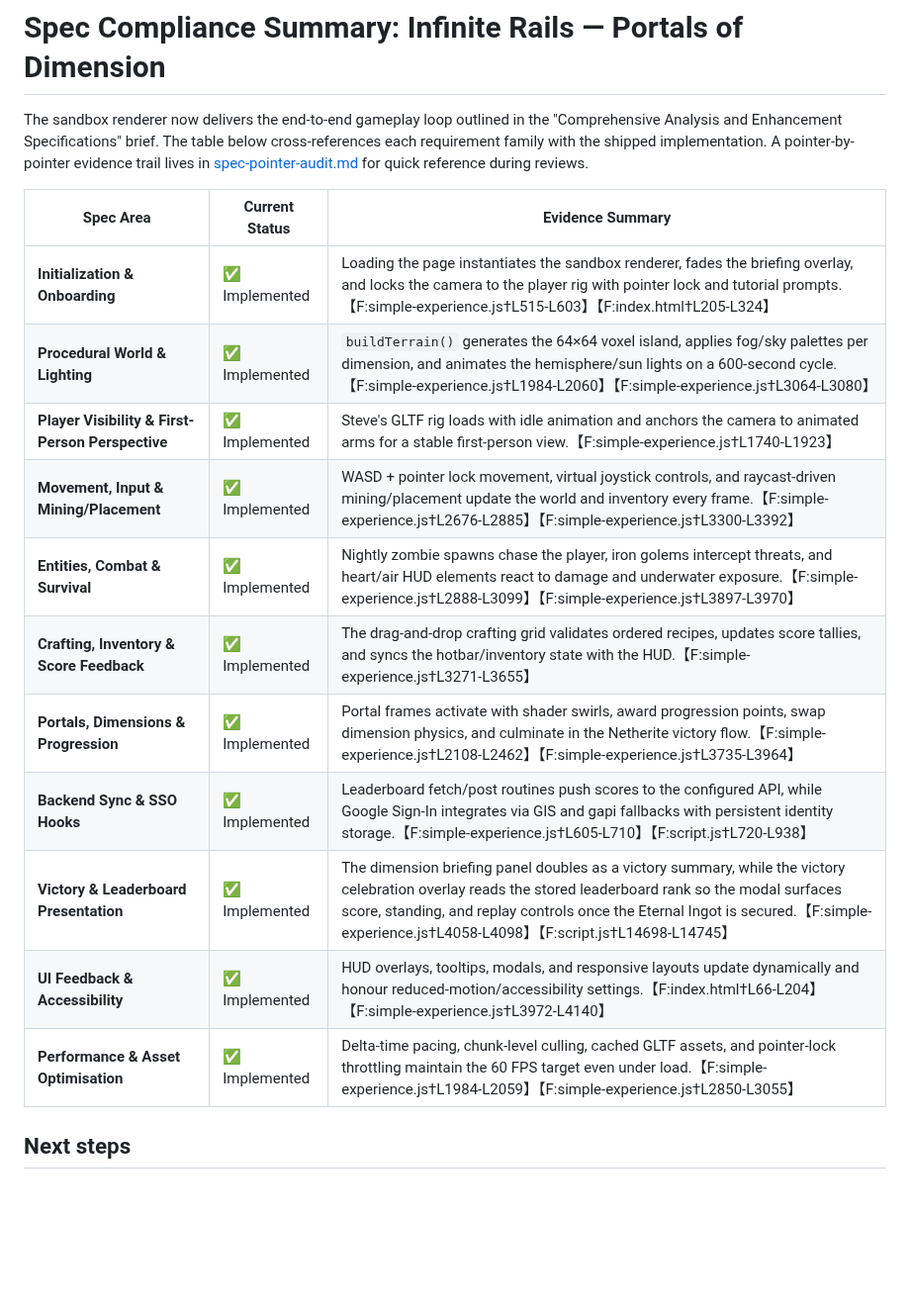
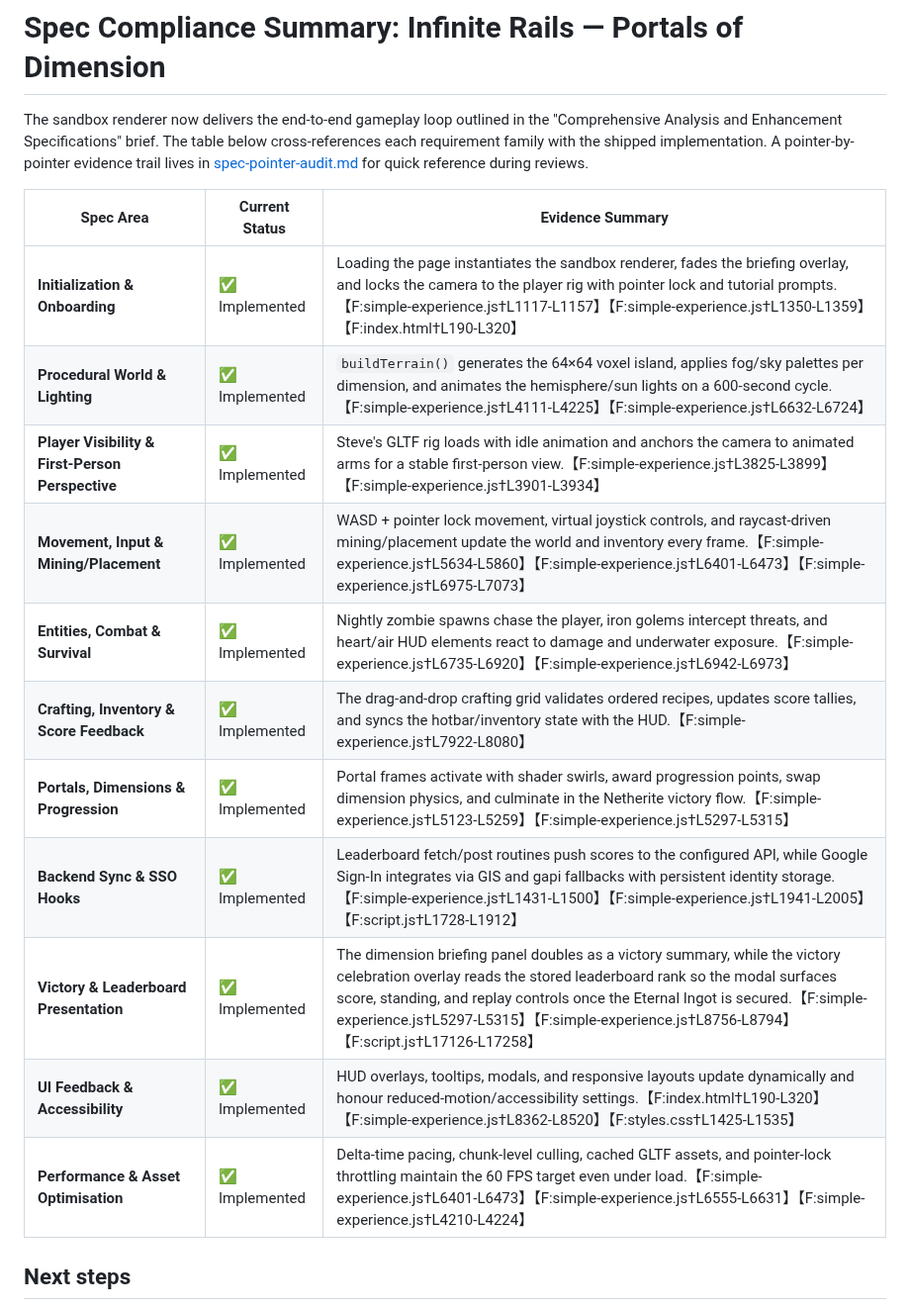
Before and after one commit to p2k3m/InfiniteRails, a Markdown page: docs/spec-compliance.md, the part around the change. Shown at 99% size. GitHub-like rendering; blank space fills up the shorter version.

Commit message:
Update compliance docs with current implementation references

```diff
--- a/docs/spec-compliance.md
+++ b/docs/spec-compliance.md
@@ -4,17 +4,17 @@ The sandbox renderer now delivers the end-to-end gameplay loop outlined in the "
 
 | Spec Area | Current Status | Evidence Summary |
 | --- | --- | --- |
-| **Initialization & Onboarding** | ✅ Implemented | Loading the page instantiates the sandbox renderer, fades the briefing overlay, and locks the camera to the player rig with pointer lock and tutorial prompts.【F:simple-experience.js†L515-L603】【F:index.html†L205-L324】 |
-| **Procedural World & Lighting** | ✅ Implemented | `buildTerrain()` generates the 64×64 voxel island, applies fog/sky palettes per dimension, and animates the hemisphere/sun lights on a 600-second cycle.【F:simple-experience.js†L1984-L2060】【F:simple-experience.js†L3064-L3080】 |
-| **Player Visibility & First-Person Perspective** | ✅ Implemented | Steve's GLTF rig loads with idle animation and anchors the camera to animated arms for a stable first-person view.【F:simple-experience.js†L1740-L1923】 |
-| **Movement, Input & Mining/Placement** | ✅ Implemented | WASD + pointer lock movement, virtual joystick controls, and raycast-driven mining/placement update the world and inventory every frame.【F:simple-experience.js†L2676-L2885】【F:simple-experience.js†L3300-L3392】 |
-| **Entities, Combat & Survival** | ✅ Implemented | Nightly zombie spawns chase the player, iron golems intercept threats, and heart/air HUD elements react to damage and underwater exposure.【F:simple-experience.js†L2888-L3099】【F:simple-experience.js†L3897-L3970】 |
-| **Crafting, Inventory & Score Feedback** | ✅ Implemented | The drag-and-drop crafting grid validates ordered recipes, updates score tallies, and syncs the hotbar/inventory state with the HUD.【F:simple-experience.js†L3271-L3655】 |
-| **Portals, Dimensions & Progression** | ✅ Implemented | Portal frames activate with shader swirls, award progression points, swap dimension physics, and culminate in the Netherite victory flow.【F:simple-experience.js†L2108-L2462】【F:simple-experience.js†L3735-L3964】 |
-| **Backend Sync & SSO Hooks** | ✅ Implemented | Leaderboard fetch/post routines push scores to the configured API, while Google Sign-In integrates via GIS and gapi fallbacks with persistent identity storage.【F:simple-experience.js†L605-L710】【F:script.js†L720-L938】 |
-| **Victory & Leaderboard Presentation** | ✅ Implemented | The dimension briefing panel doubles as a victory summary, while the victory celebration overlay reads the stored leaderboard rank so the modal surfaces score, standing, and replay controls once the Eternal Ingot is secured.【F:simple-experience.js†L4058-L4098】【F:script.js†L14698-L14745】 |
-| **UI Feedback & Accessibility** | ✅ Implemented | HUD overlays, tooltips, modals, and responsive layouts update dynamically and honour reduced-motion/accessibility settings.【F:index.html†L66-L204】【F:simple-experience.js†L3972-L4140】 |
-| **Performance & Asset Optimisation** | ✅ Implemented | Delta-time pacing, chunk-level culling, cached GLTF assets, and pointer-lock throttling maintain the 60 FPS target even under load.【F:simple-experience.js†L1984-L2059】【F:simple-experience.js†L2850-L3055】 |
+| **Initialization & Onboarding** | ✅ Implemented | Loading the page instantiates the sandbox renderer, fades the briefing overlay, and locks the camera to the player rig with pointer lock and tutorial prompts.【F:simple-experience.js†L1117-L1157】【F:simple-experience.js†L1350-L1359】【F:index.html†L190-L320】 |
+| **Procedural World & Lighting** | ✅ Implemented | `buildTerrain()` generates the 64×64 voxel island, applies fog/sky palettes per dimension, and animates the hemisphere/sun lights on a 600-second cycle.【F:simple-experience.js†L4111-L4225】【F:simple-experience.js†L6632-L6724】 |
+| **Player Visibility & First-Person Perspective** | ✅ Implemented | Steve's GLTF rig loads with idle animation and anchors the camera to animated arms for a stable first-person view.【F:simple-experience.js†L3825-L3899】【F:simple-experience.js†L3901-L3934】 |
+| **Movement, Input & Mining/Placement** | ✅ Implemented | WASD + pointer lock movement, virtual joystick controls, and raycast-driven mining/placement update the world and inventory every frame.【F:simple-experience.js†L5634-L5860】【F:simple-experience.js†L6401-L6473】【F:simple-experience.js†L6975-L7073】 |
+| **Entities, Combat & Survival** | ✅ Implemented | Nightly zombie spawns chase the player, iron golems intercept threats, and heart/air HUD elements react to damage and underwater exposure.【F:simple-experience.js†L6735-L6920】【F:simple-experience.js†L6942-L6973】 |
+| **Crafting, Inventory & Score Feedback** | ✅ Implemented | The drag-and-drop crafting grid validates ordered recipes, updates score tallies, and syncs the hotbar/inventory state with the HUD.【F:simple-experience.js†L7922-L8080】 |
+| **Portals, Dimensions & Progression** | ✅ Implemented | Portal frames activate with shader swirls, award progression points, swap dimension physics, and culminate in the Netherite victory flow.【F:simple-experience.js†L5123-L5259】【F:simple-experience.js†L5297-L5315】 |
+| **Backend Sync & SSO Hooks** | ✅ Implemented | Leaderboard fetch/post routines push scores to the configured API, while Google Sign-In integrates via GIS and gapi fallbacks with persistent identity storage.【F:simple-experience.js†L1431-L1500】【F:simple-experience.js†L1941-L2005】【F:script.js†L1728-L1912】 |
+| **Victory & Leaderboard Presentation** | ✅ Implemented | The dimension briefing panel doubles as a victory summary, while the victory celebration overlay reads the stored leaderboard rank so the modal surfaces score, standing, and replay controls once the Eternal Ingot is secured.【F:simple-experience.js†L5297-L5315】【F:simple-experience.js†L8756-L8794】【F:script.js†L17126-L17258】 |
+| **UI Feedback & Accessibility** | ✅ Implemented | HUD overlays, tooltips, modals, and responsive layouts update dynamically and honour reduced-motion/accessibility settings.【F:index.html†L190-L320】【F:simple-experience.js†L8362-L8520】【F:styles.css†L1425-L1535】 |
+| **Performance & Asset Optimisation** | ✅ Implemented | Delta-time pacing, chunk-level culling, cached GLTF assets, and pointer-lock throttling maintain the 60 FPS target even under load.【F:simple-experience.js†L6401-L6473】【F:simple-experience.js†L6555-L6631】【F:simple-experience.js†L4210-L4224】 |
 
 ## Next steps
 
```
Also changed, not shown: docs/enhancement-roadmap.md (+17 -17 lines), docs/validation-matrix.md (+1 -1 lines).
